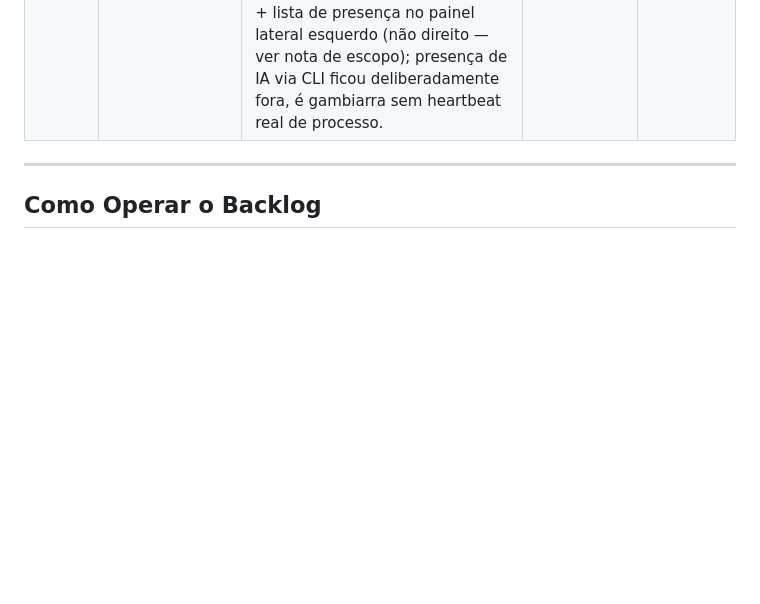
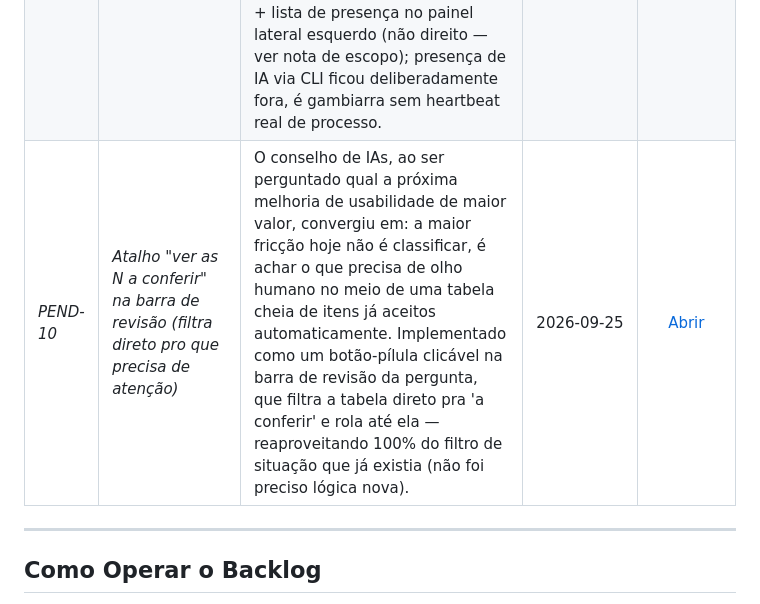
Before and after one commit to salomaozao/tabulador, a Markdown page: SESI_cat/.brain/pendencias.md, the part around the change. Rendered like a GitHub page; blank space fills up the shorter version.

Commit message:
brain(SESI): registra PEND-10 (atalho ver pendentes), ja resolvida
Co-Authored-By: Claude Sonnet 5 <noreply@anthropic.com>

```diff
--- a/SESI_cat/.brain/pendencias.md
+++ b/SESI_cat/.brain/pendencias.md
@@ -26,6 +26,7 @@ Para aprofundamento técnico, plano de ação e responsáveis de cada item, cons
 | *PEND-06* | *Conferir quadros de categorias aprovados pelo Claude (Q32/Q33 unificado, Q35) e a fila de revisão* | Na sessão de 23/09 o Claude aprovou quadros sem o pesquisador: Q32 e Q33 com um quadro único de 9 categorias (inclui 'Insatisfação geral' e 'Remete a resposta anterior'; o quadro antigo da Q32 está em output/_backup) e Q35 (14 categorias). Conferir os quadros, revisar as pendentes de cada pergunta e aprovar a codificação para gerar a planilha final. | 2026-09-24 | [Abrir](pendencias/06_conferir_quadros_aprovados_pelo_claude.md) |
 | *PEND-07* | *Avaliar guardar a base inteira (não só a revisão) na nuvem, para rodar só o Tabulador sem pasta de projeto local* | Ideia do Gabriel: subir também a base (planilha-fonte/base processada), não só o loop de revisão, para o Turso — assim bastaria rodar o `tabulador` (a pasta `SESI_cat` poderia até ficar dentro dele) sem precisar sincronizar outra pasta de projeto. Avaliada pelo conselho de IAs em 25/09: descartada (over-engineering, risco de dado defasado silencioso e gargalo de upload); o problema real que motivou a ideia (PEND-08) já foi endereçado tornando o aviso de nuvem não configurada acionável. | 2026-09-25 | [Abrir](pendencias/07_base_inteira_na_nuvem.md) |
 | *PEND-09* | *Identificação de quem está logado (pessoa ou IA) e sidebar mostrando onde cada um está no projeto* | Ideia do Gabriel: hoje o Tabulador identifica quem está usando a máquina pelo login do Windows (config.USUARIO, usado só para avisar de edição simultânea numa mesma pergunta — ver a presença por pergunta implementada em 2026-09-24). Faltava: (1) identificação explícita na tela inicial; (2) uma sidebar mostrando, para todo o projeto, onde cada pessoa/IA está agora. Desenhado pelo conselho de IAs e implementado em 25/09: nome autodeclarado + sessão por aba + lista de presença no painel lateral esquerdo (não direito — ver nota de escopo); presença de IA via CLI ficou deliberadamente fora, é gambiarra sem heartbeat real de processo. | 2026-09-25 | [Abrir](pendencias/09_identificacao_e_sidebar_presenca.md) |
+| *PEND-10* | *Atalho "ver as N a conferir" na barra de revisão (filtra direto pro que precisa de atenção)* | O conselho de IAs, ao ser perguntado qual a próxima melhoria de usabilidade de maior valor, convergiu em: a maior fricção hoje não é classificar, é achar o que precisa de olho humano no meio de uma tabela cheia de itens já aceitos automaticamente. Implementado como um botão-pílula clicável na barra de revisão da pergunta, que filtra a tabela direto pra 'a conferir' e rola até ela — reaproveitando 100% do filtro de situação que já existia (não foi preciso lógica nova). | 2026-09-25 | [Abrir](pendencias/10_atalho_apenas_pendentes.md) |
 
 ---
 
```
Also changed, not shown: 1 other file.
